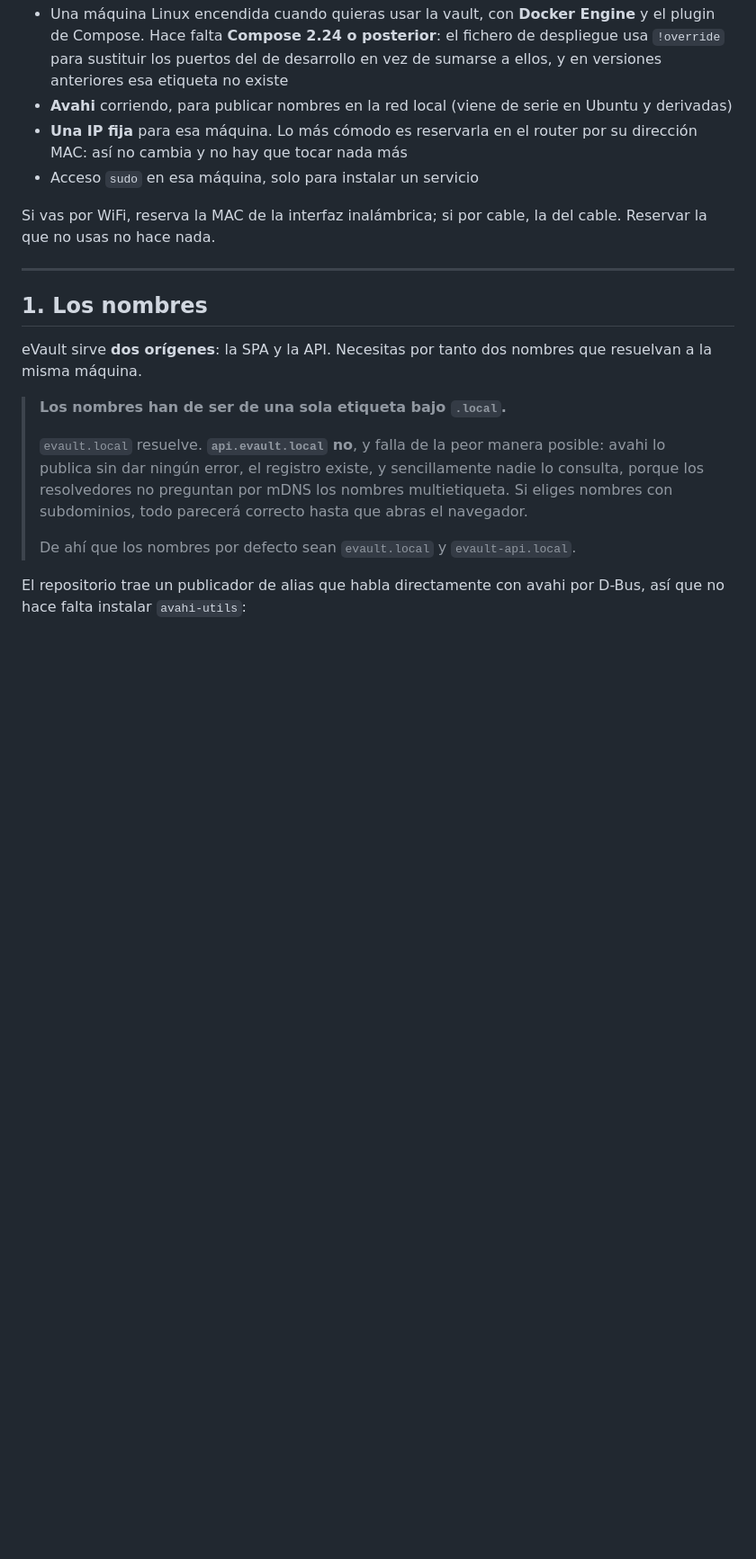
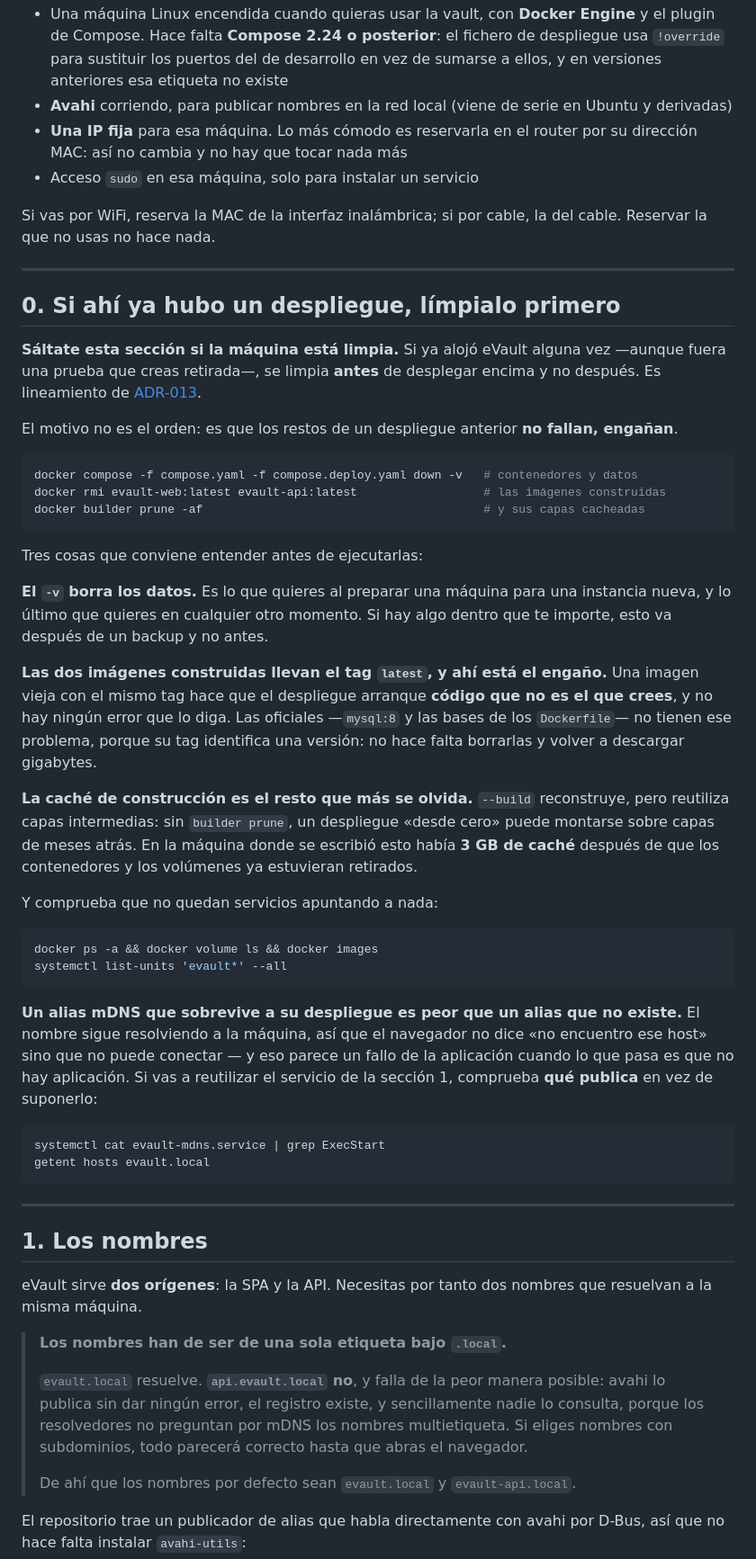
Before and after one commit to ecamp0s/evault, a Markdown page: docs/operations/DEPLOYMENT.md, the part around the change. Shown at 90% size. Rendered like a GitHub page; blank space fills up the shorter version.

Commit message:
chore(ops): limpiar los restos del despliegue de prueba de kastor (#241)
La máquina ya estaba sin contenedores ni volúmenes —el despliegue de prueba de
la Iteración 5 se había desmantelado con un down -v—, así que ADR-009 §4 se
cumplía sin retirar nada. Lo que quedaban eran restos inertes, y dos de ellos
no eran inofensivos.

Retiradas evault-web:latest y evault-api:latest, que llevan tag `latest` y por
tanto pueden hacer que un despliegue arranque código que no es el que se cree.
NO se han tocado mysql:8 ni las bases de los Dockerfile: su tag identifica una
versión, así que no engañan, y borrarlas solo obliga a redescargar gigabytes.

Y purgados 3 GB de caché de construcción, que es el resto que más se olvida:
--build reconstruye pero reutiliza capas intermedias, así que un despliegue
«desde cero» puede montarse sobre capas de meses atrás.

El servicio mDNS se reutiliza, y con fundamento en vez de por pereza: publica
evault.local y evault-api.local, que son los nombres que fija la guía, y el
script de /opt/evault coincide byte a byte con scripts/mdns-alias.py. Verificado
además el efecto que tenía sin nada detrás: los dos nombres resuelven y curl da
«Couldn't connect to server», así que el fallo parece de la aplicación cuando lo
que pasa es que no hay aplicación.

Todo eso pasa a DEPLOYMENT.md como sección 0, porque es lineamiento de ADR-013
y porque los restos de un despliegue no fallan: engañan.

Queda pendiente un systemctl daemon-reload, que necesita sudo.

Closes #223

Co-authored-by: Claude Opus 5 <noreply@anthropic.com>

````diff
--- a/docs/operations/DEPLOYMENT.md
+++ b/docs/operations/DEPLOYMENT.md
@@ -43,6 +43,60 @@ Por eso esta guía monta TLS antes que ninguna otra cosa.
 
 Si vas por WiFi, reserva la MAC de la interfaz inalámbrica; si por cable, la del
 cable. Reservar la que no usas no hace nada.
+
+---
+
+## 0. Si ahí ya hubo un despliegue, límpialo primero
+
+**Sáltate esta sección si la máquina está limpia.** Si ya alojó eVault alguna vez
+—aunque fuera una prueba que creas retirada—, se limpia **antes** de desplegar
+encima y no después. Es lineamiento de
+[ADR-013](../architecture/decisions/ADR-013-operacion-de-la-instancia-personal.md).
+
+El motivo no es el orden: es que los restos de un despliegue anterior **no fallan,
+engañan**.
+
+```bash
+docker compose -f compose.yaml -f compose.deploy.yaml down -v   # contenedores y datos
+docker rmi evault-web:latest evault-api:latest                  # las imágenes construidas
+docker builder prune -af                                        # y sus capas cacheadas
+```
+
+Tres cosas que conviene entender antes de ejecutarlas:
+
+**El `-v` borra los datos.** Es lo que quieres al preparar una máquina para una
+instancia nueva, y lo último que quieres en cualquier otro momento. Si hay algo
+dentro que te importe, esto va después de un backup y no antes.
+
+**Las dos imágenes construidas llevan el tag `latest`, y ahí está el engaño.** Una
+imagen vieja con el mismo tag hace que el despliegue arranque **código que no es el
+que crees**, y no hay ningún error que lo diga. Las oficiales —`mysql:8` y las bases
+de los `Dockerfile`— no tienen ese problema, porque su tag identifica una versión: no
+hace falta borrarlas y volver a descargar gigabytes.
+
+**La caché de construcción es el resto que más se olvida.** `--build` reconstruye,
+pero reutiliza capas intermedias: sin `builder prune`, un despliegue «desde cero»
+puede montarse sobre capas de meses atrás. En la máquina donde se escribió esto había
+**3 GB de caché** después de que los contenedores y los volúmenes ya estuvieran
+retirados.
+
+Y comprueba que no quedan servicios apuntando a nada:
+
+```bash
+docker ps -a && docker volume ls && docker images
+systemctl list-units 'evault*' --all
+```
+
+**Un alias mDNS que sobrevive a su despliegue es peor que un alias que no existe.** El
+nombre sigue resolviendo a la máquina, así que el navegador no dice «no encuentro ese
+host» sino que no puede conectar — y eso parece un fallo de la aplicación cuando lo
+que pasa es que no hay aplicación. Si vas a reutilizar el servicio de la sección 1,
+comprueba **qué publica** en vez de suponerlo:
+
+```bash
+systemctl cat evault-mdns.service | grep ExecStart
+getent hosts evault.local
+```
 
 ---
 
````
Also changed, not shown: docs/planning/SPRINT_CONTEXT.md (+1 -1 lines).
